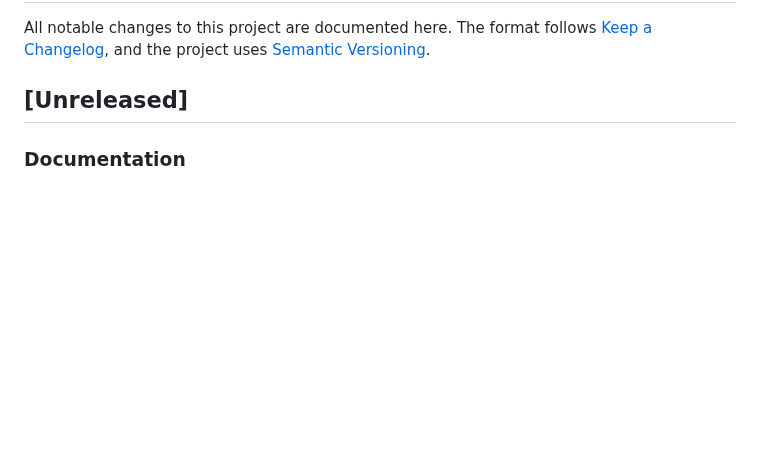
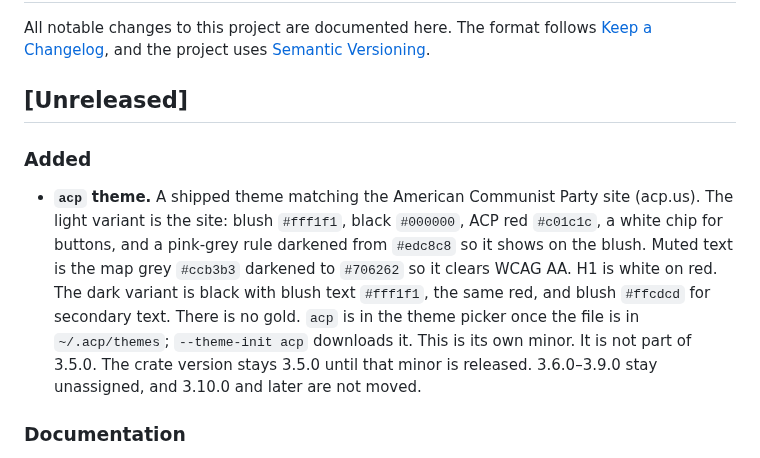
Before and after one commit to m3talsmith/acp-rs-scraper, a Markdown page: CHANGELOG.md, the part around the change. Rendered like a GitHub page; blank space fills up the shorter version.

```diff
--- a/CHANGELOG.md
+++ b/CHANGELOG.md
@@ -5,6 +5,10 @@ The format follows [Keep a Changelog](https://keepachangelog.com/en/1.1.0/),
 and the project uses [Semantic Versioning](https://semver.org/).
 
 ## [Unreleased]
+
+### Added
+
+- **`acp` theme.** A shipped theme matching the American Communist Party site (acp.us). The light variant is the site: blush `#fff1f1`, black `#000000`, ACP red `#c01c1c`, a white chip for buttons, and a pink-grey rule darkened from `#edc8c8` so it shows on the blush. Muted text is the map grey `#ccb3b3` darkened to `#706262` so it clears WCAG AA. H1 is white on red. The dark variant is black with blush text `#fff1f1`, the same red, and blush `#ffcdcd` for secondary text. There is no gold. `acp` is in the theme picker once the file is in `~/.acp/themes`; `--theme-init acp` downloads it. This is its own minor. It is not part of 3.5.0. The crate version stays 3.5.0 until that minor is released. 3.6.0–3.9.0 stay unassigned, and 3.10.0 and later are not moved.
 
 ### Documentation
 
```
Also changed, not shown: README.md (+5 -1 lines), docs/USAGE.md (+2 -1 lines), docs/screenshots/themes/acp-dark.png (added), docs/screenshots/themes/acp.png (added), 7 other files.
